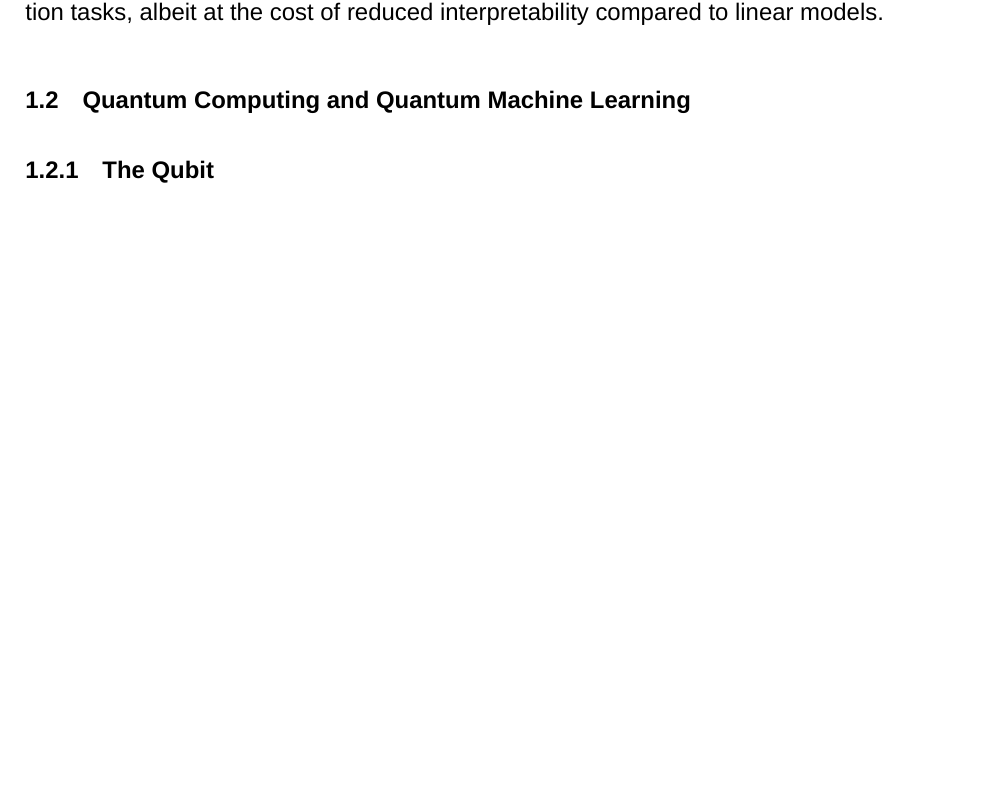
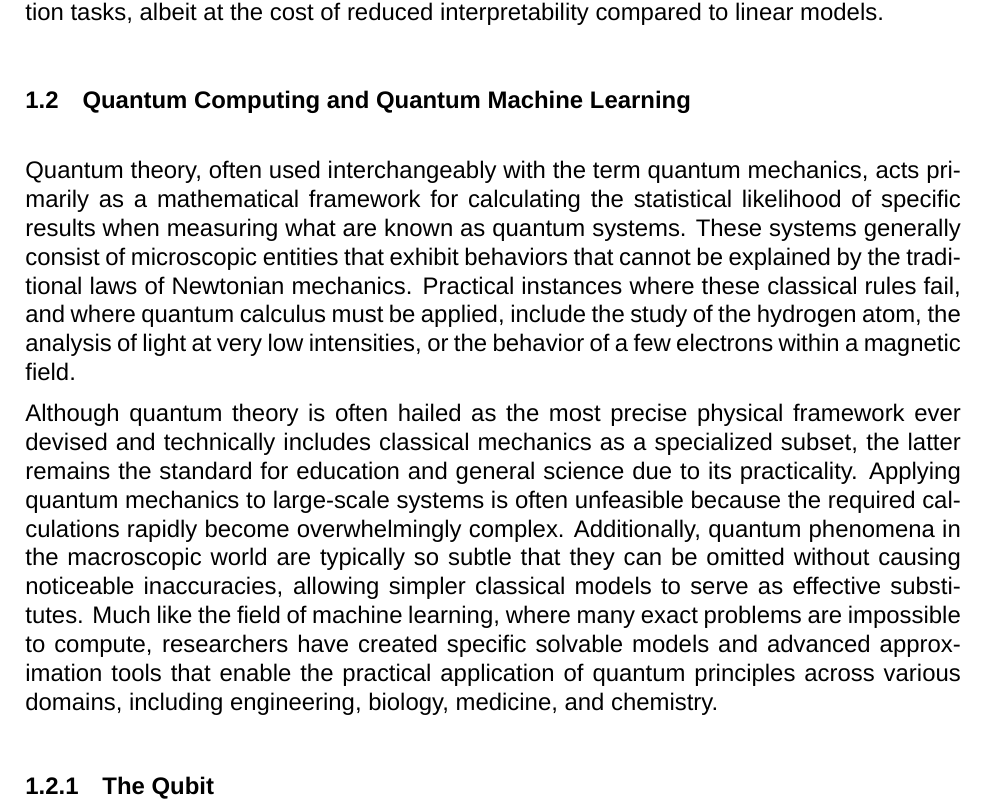
Before and after one commit to vex-me-not/Master_Thesis, a LaTeX thesis (Mastet_Thesis/english/thesis_en.tex): part of page 34 of 151, cut so that both start at the same text, the shorter picture padded with empty space. Compiled offline with LuaLaTeX; a missing font is replaced by an installed copy or a similar font.

Commit message:
some quantum

```diff
--- a/Mastet_Thesis/english/thesis_en.tex
+++ b/Mastet_Thesis/english/thesis_en.tex
@@ -284,6 +284,11 @@ Unlike traditional level-wise tree growth, LightGBM expands the leaf with the gr
 
 % \chapter{INTRODUCTION} \label{introduction}
 \section{Quantum Computing and Quantum Machine Learning} \label{quantum}
+
+Quantum theory, often used interchangeably with the term quantum mechanics, acts primarily as a mathematical framework for calculating the statistical likelihood of specific results when measuring what are known as quantum systems. These systems generally consist of microscopic entities that exhibit behaviors that cannot be explained by the traditional laws of Newtonian mechanics. Practical instances where these classical rules fail, and where quantum calculus must be applied, include the study of the hydrogen atom, the analysis of light at very low intensities, or the behavior of a few electrons within a magnetic field.
+
+Although quantum theory is often hailed as the most precise physical framework ever devised and technically includes classical mechanics as a specialized subset, the latter remains the standard for education and general science due to its practicality. Applying quantum mechanics to large-scale systems is often unfeasible because the required calculations rapidly become overwhelmingly complex. Additionally, quantum phenomena in the macroscopic world are typically so subtle that they can be omitted without causing noticeable inaccuracies, allowing simpler classical models to serve as effective substitutes. Much like the field of machine learning, where many exact problems are impossible to compute, researchers have created specific solvable models and advanced approximation tools that enable the practical application of quantum principles across various domains, including engineering, biology, medicine, and chemistry.
+
 \subsection{The Qubit} \label{qbt}
 
 One of the fundamental building blocks of quantum computers is the qubit (short for quantum bit), which serves as the quantum mechanical analogue of a classical bit. In classical computing, information is represented by bits, each restricted to a value of either zero or one. In contrast, quantum computing utilizes qubits to store and encode information, allowing for a more complex representation of data.
```
Also changed, not shown: 5 other files.
